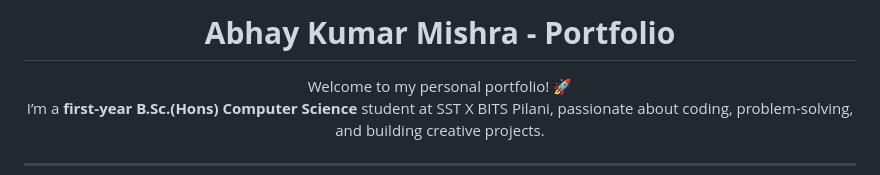
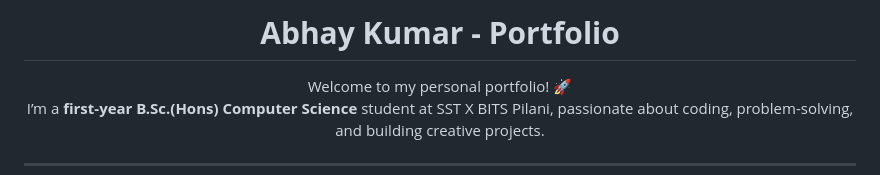
Before and after one commit to AbhayKumarMishra027/Abhay-Portfolio, a Markdown page: README.md, the part around the change. GitHub-like rendering.

```diff
--- a/README.md
+++ b/README.md
@@ -1,6 +1,6 @@
 <center>
 
-# **Abhay Kumar Mishra - Portfolio**
+# **Abhay Kumar - Portfolio**
 
 Welcome to my personal portfolio! 🚀
 I’m a **first-year B.Sc.(Hons) Computer Science** student at SST X BITS Pilani, passionate about coding, problem-solving, and building creative projects.
```
